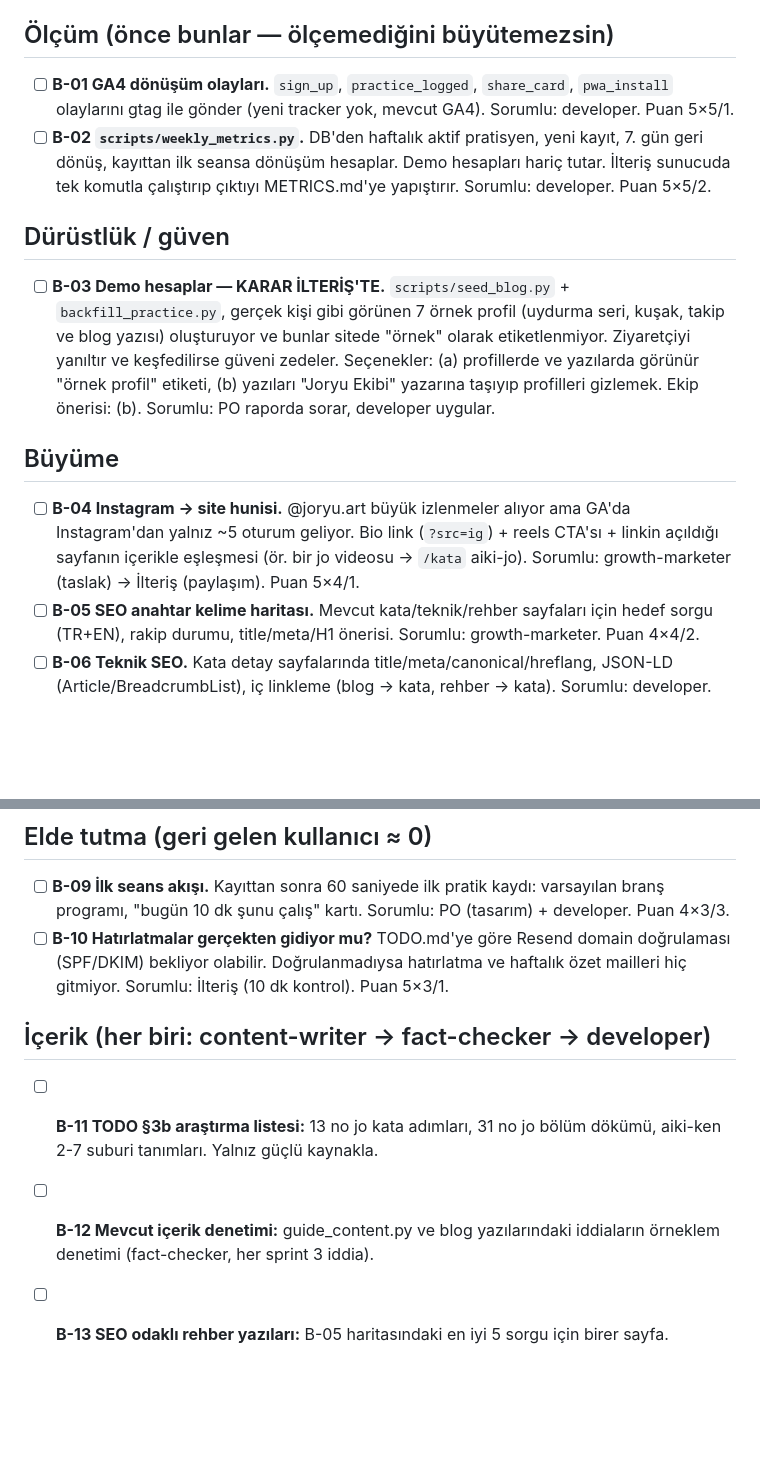
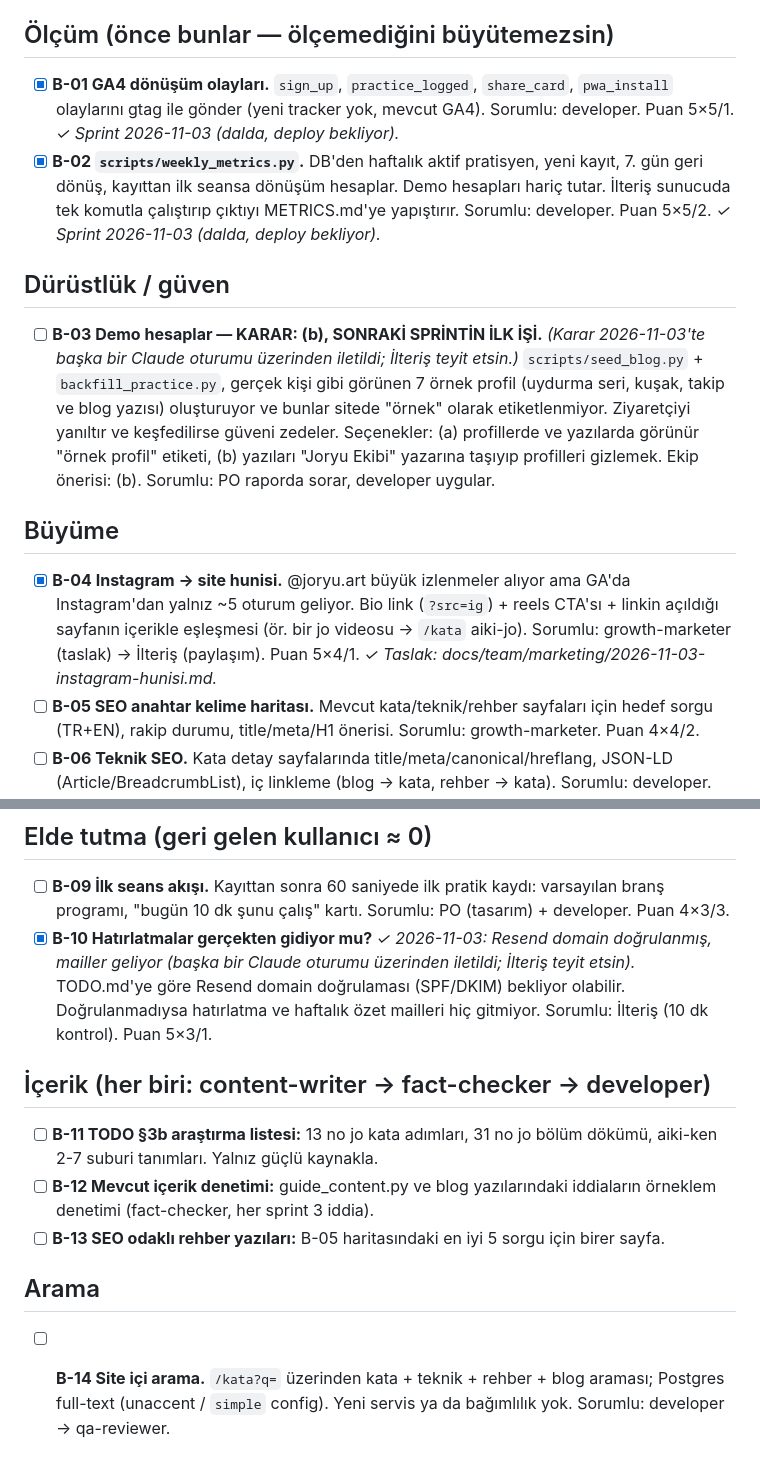
Before and after one commit to ilteriskeskin/joatolyesi.com, a Markdown page: docs/team/BACKLOG.md, 2 parts joined by grey strips. Drawn GitHub-style; blank space fills up the shorter version.

Commit message:
Sprint 2026-11-03 raporu ve BACKLOG güncellemesi (B-03 kararı, B-10 tamam, B-14 eklendi)
Co-Authored-By: Claude Opus 5.5 <noreply@anthropic.com>

```diff
--- a/docs/team/BACKLOG.md
+++ b/docs/team/BACKLOG.md
@@ -5,16 +5,16 @@ eklenebilir; tamamlanan iş `[x]` ile işaretlenip rapora bağlanır.
 
 ## Ölçüm (önce bunlar — ölçemediğini büyütemezsin)
 
-- [ ] **B-01 GA4 dönüşüm olayları.** `sign_up`, `practice_logged`, `share_card`, `pwa_install` olaylarını gtag ile gönder (yeni tracker yok, mevcut GA4). Sorumlu: developer. Puan 5×5/1.
-- [ ] **B-02 `scripts/weekly_metrics.py`.** DB'den haftalık aktif pratisyen, yeni kayıt, 7. gün geri dönüş, kayıttan ilk seansa dönüşüm hesaplar. Demo hesapları hariç tutar. İlteriş sunucuda tek komutla çalıştırıp çıktıyı METRICS.md'ye yapıştırır. Sorumlu: developer. Puan 5×5/2.
+- [x] **B-01 GA4 dönüşüm olayları.** `sign_up`, `practice_logged`, `share_card`, `pwa_install` olaylarını gtag ile gönder (yeni tracker yok, mevcut GA4). Sorumlu: developer. Puan 5×5/1. _✓ Sprint 2026-11-03 (dalda, deploy bekliyor)._
+- [x] **B-02 `scripts/weekly_metrics.py`.** DB'den haftalık aktif pratisyen, yeni kayıt, 7. gün geri dönüş, kayıttan ilk seansa dönüşüm hesaplar. Demo hesapları hariç tutar. İlteriş sunucuda tek komutla çalıştırıp çıktıyı METRICS.md'ye yapıştırır. Sorumlu: developer. Puan 5×5/2. _✓ Sprint 2026-11-03 (dalda, deploy bekliyor)._
 
 ## Dürüstlük / güven
 
-- [ ] **B-03 Demo hesaplar — KARAR İLTERİŞ'TE.** `scripts/seed_blog.py` + `backfill_practice.py`, gerçek kişi gibi görünen 7 örnek profil (uydurma seri, kuşak, takip ve blog yazısı) oluşturuyor ve bunlar sitede "örnek" olarak etiketlenmiyor. Ziyaretçiyi yanıltır ve keşfedilirse güveni zedeler. Seçenekler: (a) profillerde ve yazılarda görünür "örnek profil" etiketi, (b) yazıları "Joryu Ekibi" yazarına taşıyıp profilleri gizlemek. Ekip önerisi: (b). Sorumlu: PO raporda sorar, developer uygular.
+- [ ] **B-03 Demo hesaplar — KARAR: (b), SONRAKİ SPRİNTİN İLK İŞİ.** _(Karar 2026-11-03'te başka bir Claude oturumu üzerinden iletildi; İlteriş teyit etsin.)_ `scripts/seed_blog.py` + `backfill_practice.py`, gerçek kişi gibi görünen 7 örnek profil (uydurma seri, kuşak, takip ve blog yazısı) oluşturuyor ve bunlar sitede "örnek" olarak etiketlenmiyor. Ziyaretçiyi yanıltır ve keşfedilirse güveni zedeler. Seçenekler: (a) profillerde ve yazılarda görünür "örnek profil" etiketi, (b) yazıları "Joryu Ekibi" yazarına taşıyıp profilleri gizlemek. Ekip önerisi: (b). Sorumlu: PO raporda sorar, developer uygular.
 
 ## Büyüme
 
-- [ ] **B-04 Instagram → site hunisi.** @joryu.art büyük izlenmeler alıyor ama GA'da Instagram'dan yalnız ~5 oturum geliyor. Bio link (`?src=ig`) + reels CTA'sı + linkin açıldığı sayfanın içerikle eşleşmesi (ör. bir jo videosu → `/kata` aiki-jo). Sorumlu: growth-marketer (taslak) → İlteriş (paylaşım). Puan 5×4/1.
+- [x] **B-04 Instagram → site hunisi.** @joryu.art büyük izlenmeler alıyor ama GA'da Instagram'dan yalnız ~5 oturum geliyor. Bio link (`?src=ig`) + reels CTA'sı + linkin açıldığı sayfanın içerikle eşleşmesi (ör. bir jo videosu → `/kata` aiki-jo). Sorumlu: growth-marketer (taslak) → İlteriş (paylaşım). Puan 5×4/1. _✓ Taslak: docs/team/marketing/2026-11-03-instagram-hunisi.md._
 - [ ] **B-05 SEO anahtar kelime haritası.** Mevcut kata/teknik/rehber sayfaları için hedef sorgu (TR+EN), rakip durumu, title/meta/H1 önerisi. Sorumlu: growth-marketer. Puan 4×4/2.
 - [ ] **B-06 Teknik SEO.** Kata detay sayfalarında title/meta/canonical/hreflang, JSON-LD (Article/BreadcrumbList), iç linkleme (blog → kata, rehber → kata). Sorumlu: developer. Puan 4×4/2.
 - [ ] **B-07 Landing hemen çıkma oranı (%66-75).** Hero'yu ziyaretçinin geldiği niyete göre bölmek, kayıt olmadan denenebilen bir "bugünün antrenmanı" demosu. Sorumlu: growth-marketer (copy) + developer. Puan 3×3/2.
@@ -23,10 +23,14 @@ eklenebilir; tamamlanan iş `[x]` ile işaretlenip rapora bağlanır.
 ## Elde tutma (geri gelen kullanıcı ≈ 0)
 
 - [ ] **B-09 İlk seans akışı.** Kayıttan sonra 60 saniyede ilk pratik kaydı: varsayılan branş programı, "bugün 10 dk şunu çalış" kartı. Sorumlu: PO (tasarım) + developer. Puan 4×3/3.
-- [ ] **B-10 Hatırlatmalar gerçekten gidiyor mu?** TODO.md'ye göre Resend domain doğrulaması (SPF/DKIM) bekliyor olabilir. Doğrulanmadıysa hatırlatma ve haftalık özet mailleri hiç gitmiyor. Sorumlu: İlteriş (10 dk kontrol). Puan 5×3/1.
+- [x] **B-10 Hatırlatmalar gerçekten gidiyor mu?** _✓ 2026-11-03: Resend domain doğrulanmış, mailler geliyor (başka bir Claude oturumu üzerinden iletildi; İlteriş teyit etsin)._ TODO.md'ye göre Resend domain doğrulaması (SPF/DKIM) bekliyor olabilir. Doğrulanmadıysa hatırlatma ve haftalık özet mailleri hiç gitmiyor. Sorumlu: İlteriş (10 dk kontrol). Puan 5×3/1.
 
 ## İçerik (her biri: content-writer → fact-checker → developer)
 
 - [ ] **B-11 TODO §3b araştırma listesi:** 13 no jo kata adımları, 31 no jo bölüm dökümü, aiki-ken 2-7 suburi tanımları. Yalnız güçlü kaynakla.
 - [ ] **B-12 Mevcut içerik denetimi:** guide_content.py ve blog yazılarındaki iddiaların örneklem denetimi (fact-checker, her sprint 3 iddia).
 - [ ] **B-13 SEO odaklı rehber yazıları:** B-05 haritasındaki en iyi 5 sorgu için birer sayfa.
+
+## Arama
+
+- [ ] **B-14 Site içi arama.** `/kata?q=` üzerinden kata + teknik + rehber + blog araması; Postgres full-text (unaccent / `simple` config). Yeni servis ya da bağımlılık yok. Sorumlu: developer → qa-reviewer.
```
Also changed, not shown: 1 other file.
